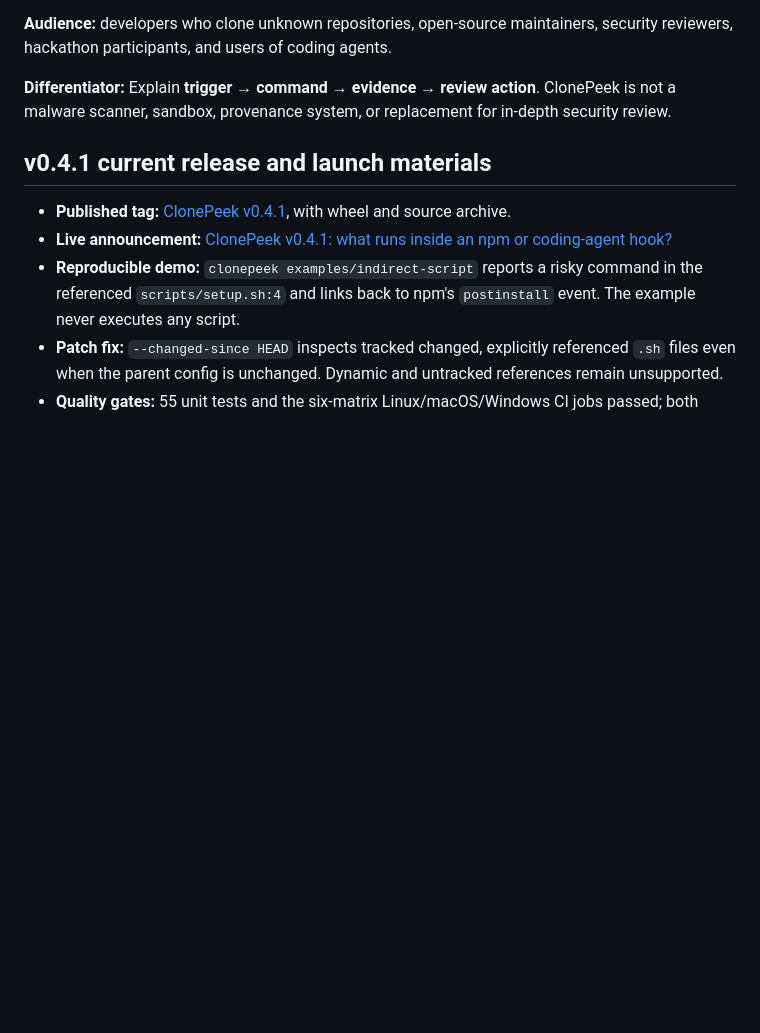
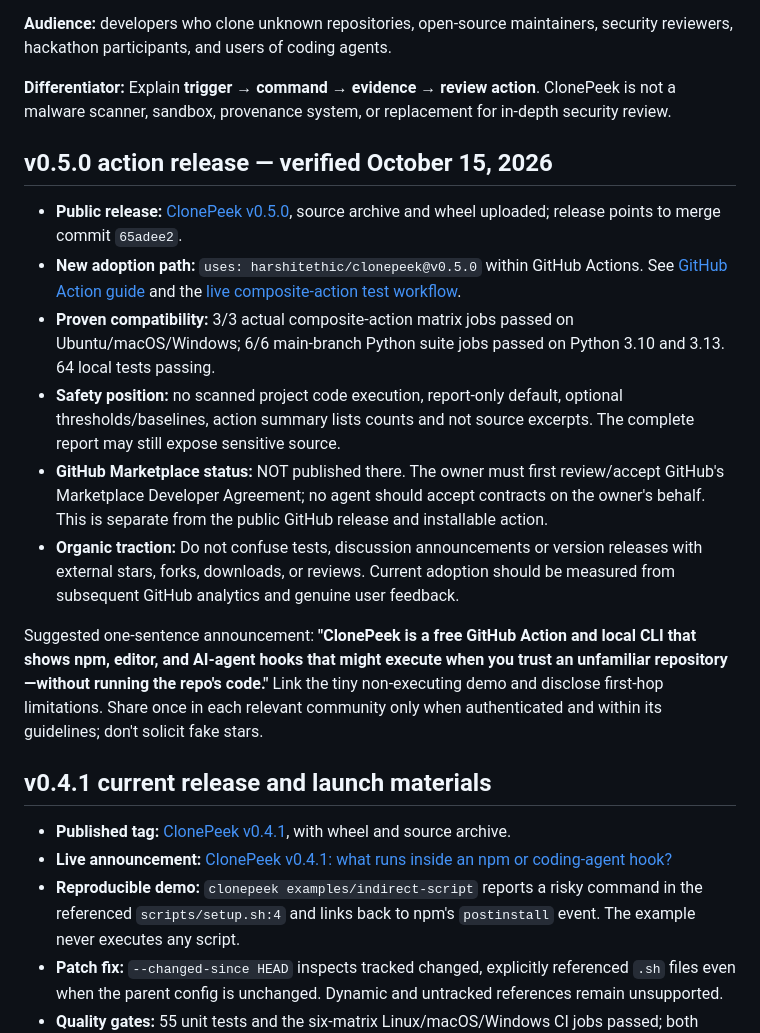
Before and after one commit to actions-marketplace-validations/harshitethic_clonepeek, a Markdown page: docs/LAUNCH.md, the part around the change. Drawn GitHub-style; blank space fills up the shorter version.

Commit message:
docs: reflect verified v0.5 GitHub Action release and Marketplace blocker

```diff
--- a/docs/LAUNCH.md
+++ b/docs/LAUNCH.md
@@ -13,6 +13,18 @@
 **Differentiator:** Explain **trigger → command → evidence → review action**. ClonePeek is not a malware scanner, sandbox, provenance system, or replacement for in-depth security review.
 
 
+
+
+## v0.5.0 action release — verified October 15, 2026
+
+- **Public release:** [ClonePeek v0.5.0](https://github.com/harshitethic/clonepeek/releases/tag/v0.5.0), source archive and wheel uploaded; release points to merge commit `65adee2`.
+- **New adoption path:** `uses: harshitethic/clonepeek@v0.5.0` within GitHub Actions. See [GitHub Action guide](GITHUB-ACTION.md) and the [live composite-action test workflow](../.github/workflows/composite-action.yml).
+- **Proven compatibility:** 3/3 actual composite-action matrix jobs passed on Ubuntu/macOS/Windows; 6/6 main-branch Python suite jobs passed on Python 3.10 and 3.13. 64 local tests passing.
+- **Safety position:** no scanned project code execution, report-only default, optional thresholds/baselines, action summary lists counts and not source excerpts. The complete report may still expose sensitive source.
+- **GitHub Marketplace status:** NOT published there. The owner must first review/accept GitHub's Marketplace Developer Agreement; no agent should accept contracts on the owner's behalf. This is separate from the public GitHub release and installable action.
+- **Organic traction:** Do not confuse tests, discussion announcements or version releases with external stars, forks, downloads, or reviews. Current adoption should be measured from subsequent GitHub analytics and genuine user feedback.
+
+Suggested one-sentence announcement: **"ClonePeek is a free GitHub Action and local CLI that shows npm, editor, and AI-agent hooks that might execute when you trust an unfamiliar repository—without running the repo's code."** Link the tiny non-executing demo and disclose first-hop limitations. Share once in each relevant community only when authenticated and within its guidelines; don't solicit fake stars.
 
 ## v0.4.1 current release and launch materials
 
```
